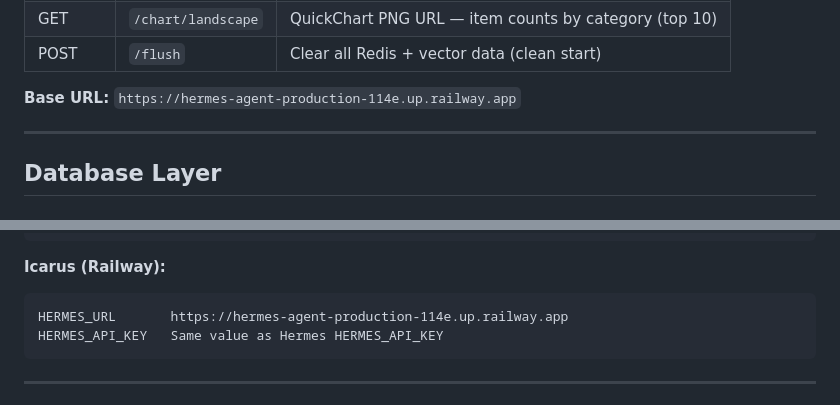
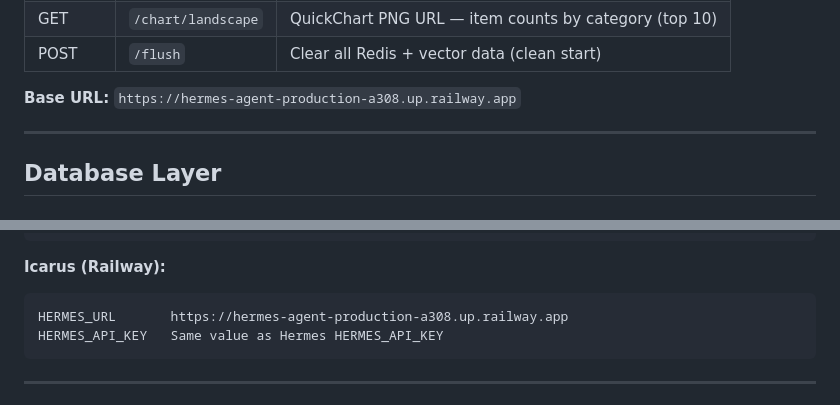
Before and after one commit to eugnmueller-87/hermes-agent, a Markdown page: HANDOVER.md, 2 parts joined by grey strips. GitHub-like rendering.

````diff
--- a/HANDOVER.md
+++ b/HANDOVER.md
@@ -77,7 +77,7 @@ All POST endpoints require `x-api-key: {HERMES_API_KEY}` header. GET query endpo
 | GET | `/chart/landscape` | QuickChart PNG URL — item counts by category (top 10) |
 | POST | `/flush` | Clear all Redis + vector data (clean start) |
 
-**Base URL:** `https://hermes-agent-production-114e.up.railway.app`
+**Base URL:** `https://hermes-agent-production-a308.up.railway.app`
 
 ---
 
@@ -172,7 +172,7 @@ HERMES_API_KEY             Shared secret for HTTP API auth
 
 **Icarus (Railway):**
 ```
-HERMES_URL       https://hermes-agent-production-114e.up.railway.app
+HERMES_URL       https://hermes-agent-production-a308.up.railway.app
 HERMES_API_KEY   Same value as Hermes HERMES_API_KEY
 ```
 
````
Also changed, not shown: DOCUMENTATION.md (+2 -2 lines), README.md (+1 -1 lines).
